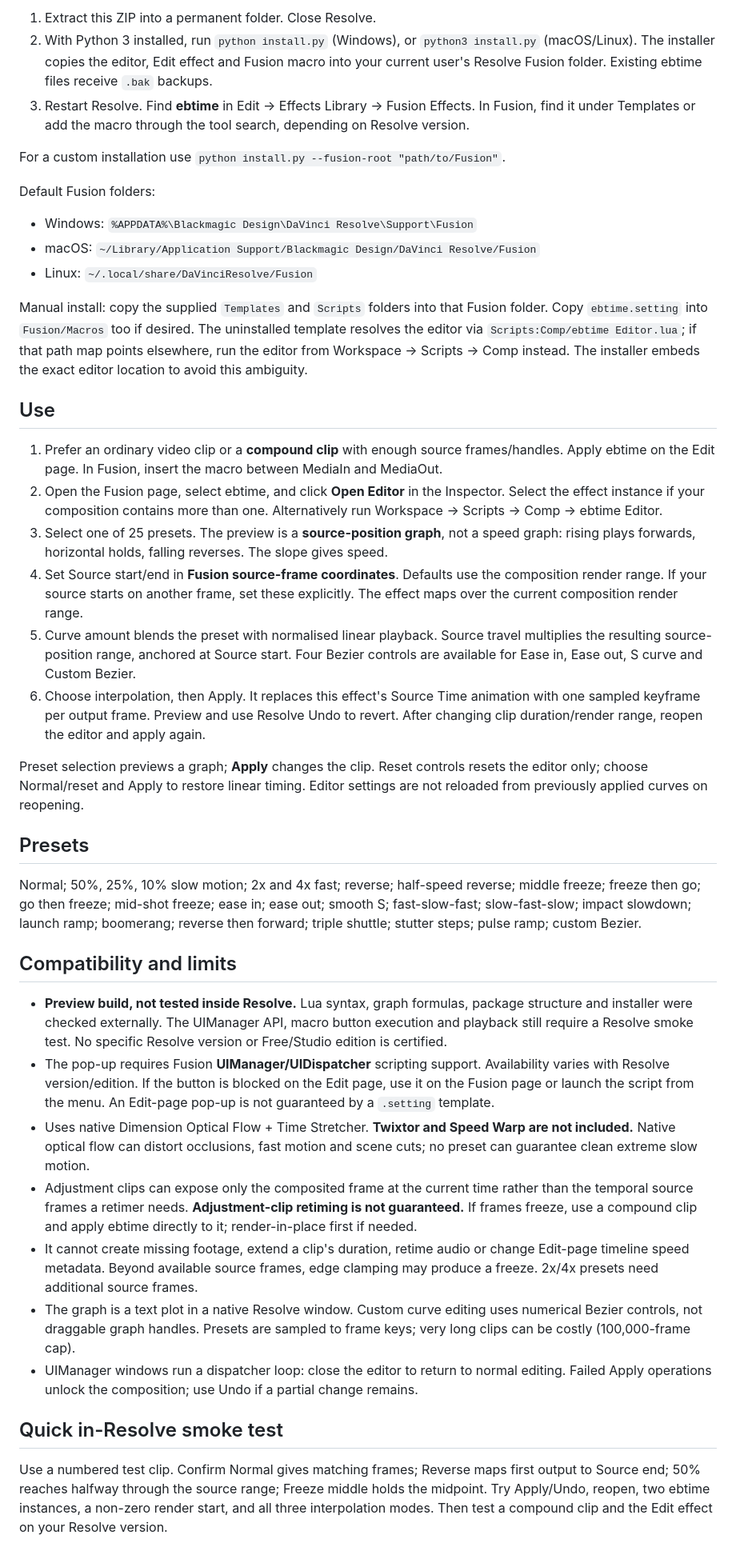
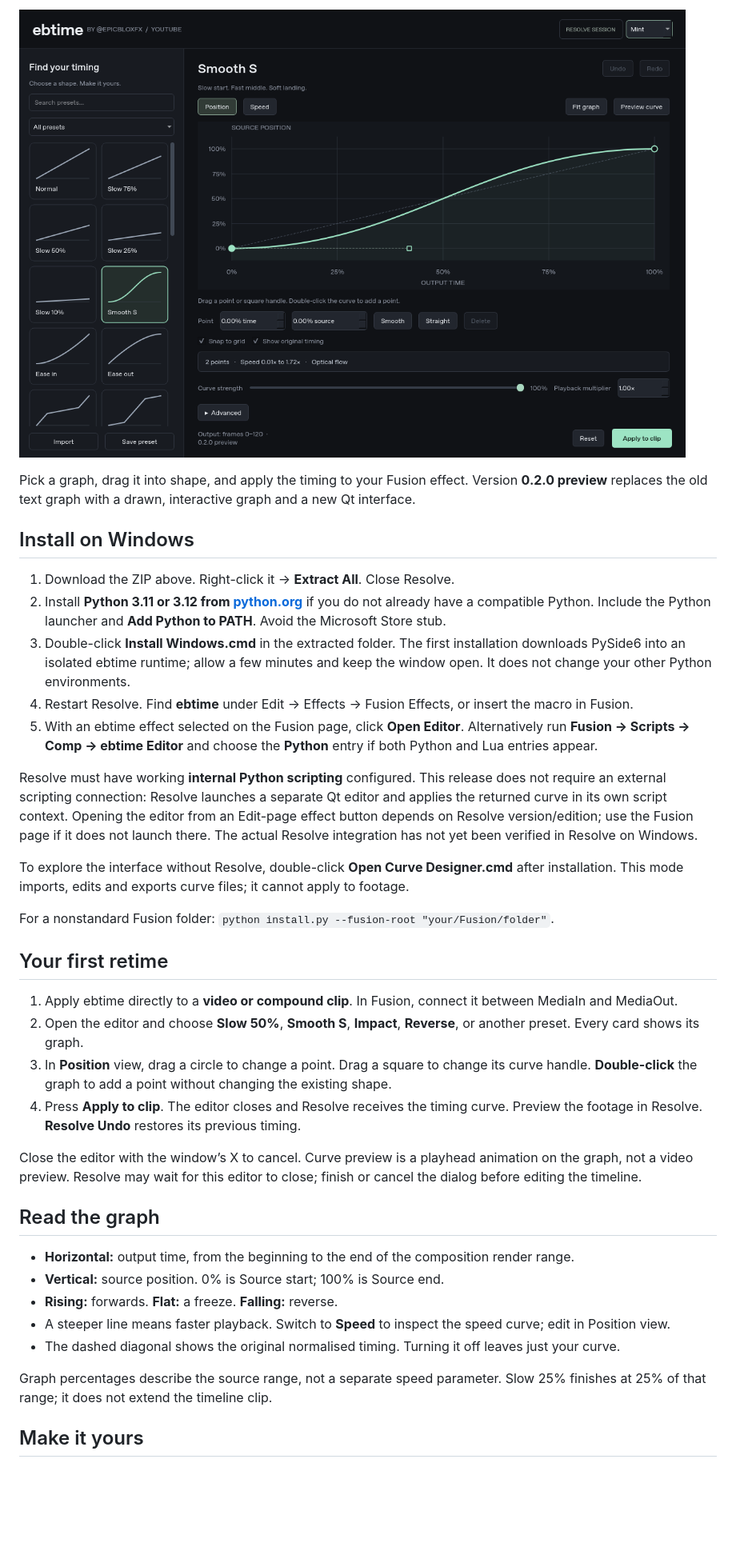
Before and after one commit to progamer3boi/ebtime, a Markdown page: README.md, the part around one of its changes. Shown at 80% size. Drawn GitHub-style; pictures changed too: docs/editor.png (added); blank space fills up the shorter version.

```diff
--- a/README.md
+++ b/README.md
@@ -6,44 +6,40 @@ Draggable DaVinci Resolve / Fusion retiming effect with an **Open Editor** butto
 
-1. Extract this ZIP into a permanent folder. Close Resolve.
-2. With Python 3 installed, run `python install.py` (Windows), or `python3 install.py` (macOS/Linux). The installer copies the editor, Edit effect and Fusion macro into your current user's Resolve Fusion folder. Existing ebtime files receive `.bak` backups.
-3. Restart Resolve. Find **ebtime** in Edit → Effects Library → Fusion Effects. In Fusion, find it under Templates or add the macro through the tool search, depending on Resolve version.
+![ebtime visual editor](docs/editor.png)
 
-For a custom installation use `python install.py --fusion-root "path/to/Fusion"`.
+Pick a graph, drag it into shape, and apply the timing to your Fusion effect. Version **0.2.0 preview** replaces the old text graph with a drawn, interactive graph and a new Qt interface.
 
-Default Fusion folders:
+## Install on Windows
 
-- Windows: `%APPDATA%\Blackmagic Design\DaVinci Resolve\Support\Fusion`
-- macOS: `~/Library/Application Support/Blackmagic Design/DaVinci Resolve/Fusion`
-- Linux: `~/.local/share/DaVinciResolve/Fusion`
+1. Download the ZIP above. Right-click it → **Extract All**. Close Resolve.
+2. Install **Python 3.11 or 3.12 from [python.org](https://www.python.org/downloads/windows/)** if you do not already have a compatible Python. Include the Python launcher and **Add Python to PATH**. Avoid the Microsoft Store stub.
+3. Double-click **Install Windows.cmd** in the extracted folder. The first installation downloads PySide6 into an isolated ebtime runtime; allow a few minutes and keep the window open. It does not change your other Python environments.
+4. Restart Resolve. Find **ebtime** under Edit → Effects → Fusion Effects, or insert the macro in Fusion.
+5. With an ebtime effect selected on the Fusion page, click **Open Editor**. Alternatively run **Fusion → Scripts → Comp → ebtime Editor** and choose the **Python** entry if both Python and Lua entries appear.
 
-Manual install: copy the supplied `Templates` and `Scripts` folders into that Fusion folder. Copy `ebtime.setting` into `Fusion/Macros` too if desired. The uninstalled template resolves the editor via `Scripts:Comp/ebtime Editor.lua`; if that path map points elsewhere, run the editor from Workspace → Scripts → Comp instead. The installer embeds the exact editor location to avoid this ambiguity.
+Resolve must have working **internal Python scripting** configured. This release does not require an external scripting connection: Resolve launches a separate Qt editor and applies the returned curve in its own script context. Opening the editor from an Edit-page effect button depends on Resolve version/edition; use the Fusion page if it does not launch there. The actual Resolve integration has not yet been verified in Resolve on Windows.
 
-## Use
+To explore the interface without Resolve, double-click **Open Curve Designer.cmd** after installation. This mode imports, edits and exports curve files; it cannot apply to footage.
 
-1. Prefer an ordinary video clip or a **compound clip** with enough source frames/handles. Apply ebtime on the Edit page. In Fusion, insert the macro between MediaIn and MediaOut.
-2. Open the Fusion page, select ebtime, and click **Open Editor** in the Inspector. Select the effect instance if your composition contains more than one. Alternatively run Workspace → Scripts → Comp → ebtime Editor.
-3. Select one of 25 presets. The preview is a **source-position graph**, not a speed graph: rising plays forwards, horizontal holds, falling reverses. The slope gives speed.
-4. Set Source start/end in **Fusion source-frame coordinates**. Defaults use the composition render range. If your source starts on another frame, set these explicitly. The effect maps over the current composition render range.
-5. Curve amount blends the preset with normalised linear playback. Source travel multiplies the resulting source-position range, anchored at Source start. Four Bezier controls are available for Ease in, Ease out, S curve and Custom Bezier.
-6. Choose interpolation, then Apply. It replaces this effect's Source Time animation with one sampled keyframe per output frame. Preview and use Resolve Undo to revert. After changing clip duration/render range, reopen the editor and apply again.
+For a nonstandard Fusion folder: `python install.py --fusion-root "your/Fusion/folder"`.
 
-Preset selection previews a graph; **Apply** changes the clip. Reset controls resets the editor only; choose Normal/reset and Apply to restore linear timing. Editor settings are not reloaded from previously applied curves on reopening.
+## Your first retime
 
-## Presets
+1. Apply ebtime directly to a **video or compound clip**. In Fusion, connect it between MediaIn and MediaOut.
+2. Open the editor and choose **Slow 50%**, **Smooth S**, **Impact**, **Reverse**, or another preset. Every card shows its graph.
+3. In **Position** view, drag a circle to change a point. Drag a square to change its curve handle. **Double-click** the graph to add a point without changing the existing shape.
+4. Press **Apply to clip**. The editor closes and Resolve receives the timing curve. Preview the footage in Resolve. **Resolve Undo** restores its previous timing.
 
-Normal; 50%, 25%, 10% slow motion; 2x and 4x fast; reverse; half-speed reverse; middle freeze; freeze then go; go then freeze; mid-shot freeze; ease in; ease out; smooth S; fast-slow-fast; slow-fast-slow; impact slowdown; launch ramp; boomerang; reverse then forward; triple shuttle; stutter steps; pulse ramp; custom Bezier.
+Close the editor with the window’s X to cancel. Curve preview is a playhead animation on the graph, not a video preview. Resolve may wait for this editor to close; finish or cancel the dialog before editing the timeline.
 
-## Compatibility and limits
+## Read the graph
 
-- **Preview build, not tested inside Resolve.** Lua syntax, graph formulas, package structure and installer were checked externally. The UIManager API, macro button execution and playback still require a Resolve smoke test. No specific Resolve version or Free/Studio edition is certified.
-- The pop-up requires Fusion **UIManager/UIDispatcher** scripting support. Availability varies with Resolve version/edition. If the button is blocked on the Edit page, use it on the Fusion page or launch the script from the menu. An Edit-page pop-up is not guaranteed by a `.setting` template.
-- Uses native Dimension Optical Flow + Time Stretcher. **Twixtor and Speed Warp are not included.** Native optical flow can distort occlusions, fast motion and scene cuts; no preset can guarantee clean extreme slow motion.
-- Adjustment clips can expose only the composited frame at the current time rather than the temporal source frames a retimer needs. **Adjustment-clip retiming is not guaranteed.** If frames freeze, use a compound clip and apply ebtime directly to it; render-in-place first if needed.
-- It cannot create missing footage, extend a clip's duration, retime audio or change Edit-page timeline speed metadata. Beyond available source frames, edge clamping may produce a freeze. 2x/4x presets need additional source frames.
-- The graph is a text plot in a native Resolve window. Custom curve editing uses numerical Bezier controls, not draggable graph handles. Presets are sampled to frame keys; very long clips can be costly (100,000-frame cap).
-- UIManager windows run a dispatcher loop: close the editor to return to normal editing. Failed Apply operations unlock the composition; use Undo if a partial change remains.
+- **Horizontal:** output time, from the beginning to the end of the composition render range.
+- **Vertical:** source position. 0% is Source start; 100% is Source end.
+- **Rising:** forwards. **Flat:** a freeze. **Falling:** reverse.
+- A steeper line means faster playback. Switch to **Speed** to inspect the speed curve; edit in Position view.
+- The dashed diagonal shows the original normalised timing. Turning it off leaves just your curve.
 
-## Quick in-Resolve smoke test
+Graph percentages describe the source range, not a separate speed parameter. Slow 25% finishes at 25% of that range; it does not extend the timeline clip.
 
-Use a numbered test clip. Confirm Normal gives matching frames; Reverse maps first output to Source end; 50% reaches halfway through the source range; Freeze middle holds the midpoint. Try Apply/Undo, reopen, two ebtime instances, a non-zero render start, and all three interpolation modes. Then test a compound clip and the Edit effect on your Resolve version.
+## Make it yours
 
```
Also changed, not shown: other parts of README.md (+43 -7 lines), CHANGELOG.md (added, +17 -0 lines), docs/speed-view.png (added), 15 other files.
